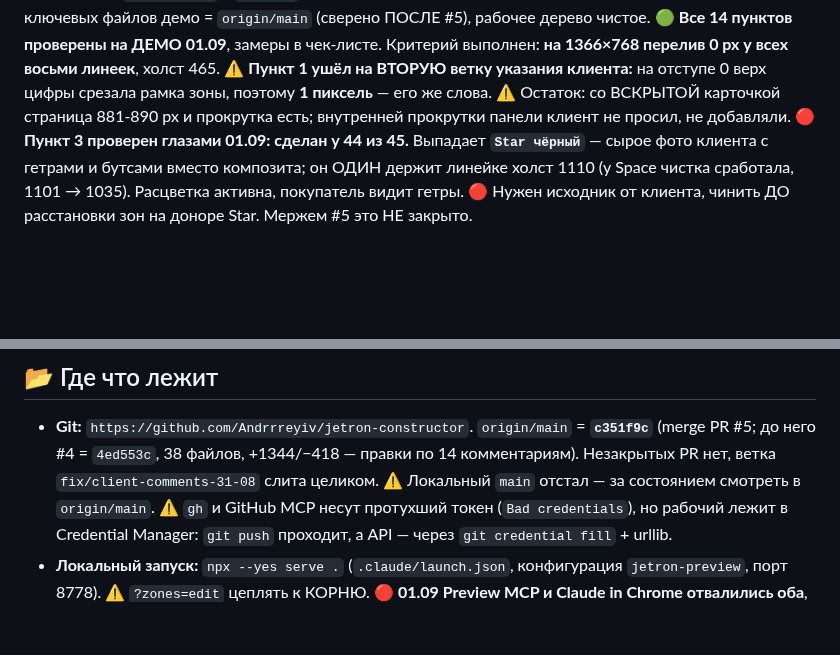
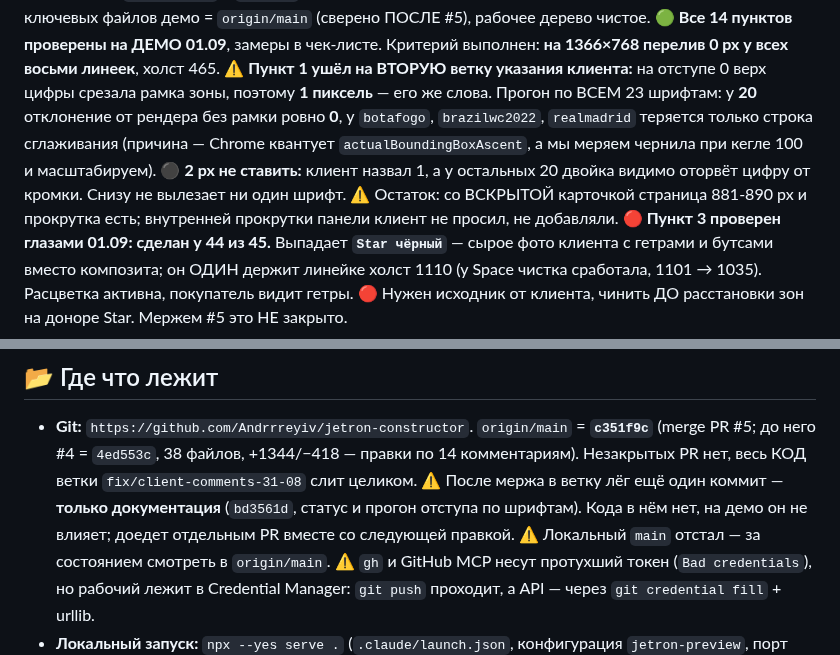
Before and after one commit to Andrrreyiv/jetron-constructor, a Markdown page: CLAUDE.md, 2 parts joined by grey strips. Drawn GitHub-style; blank space fills up the shorter version.

Commit message:
docs: ветка после мержа несёт только документацию; прогон отступа по 23 шрифтам в статусе
Co-Authored-By: claude-flow <ruv@ruv.net>

```diff
--- a/CLAUDE.md
+++ b/CLAUDE.md
@@ -12,7 +12,11 @@
 🟢 **Все 14 пунктов проверены на ДЕМО 01.09**, замеры в чек-листе.
 Критерий выполнен: **на 1366×768 перелив 0 px у всех восьми линеек**, холст 465.
 ⚠️ **Пункт 1 ушёл на ВТОРУЮ ветку указания клиента:** на отступе 0 верх цифры срезала рамка
-зоны, поэтому **1 пиксель** — его же слова. ⚠️ Остаток: со ВСКРЫТОЙ карточкой страница
+зоны, поэтому **1 пиксель** — его же слова. Прогон по ВСЕМ 23 шрифтам: у **20** отклонение
+от рендера без рамки ровно **0**, у `botafogo`, `brazilwc2022`, `realmadrid` теряется только
+строка сглаживания (причина — Chrome квантует `actualBoundingBoxAscent`, а мы меряем чернила
+при кегле 100 и масштабируем). ⚫ **2 px не ставить:** клиент назвал 1, а у остальных 20
+двойка видимо оторвёт цифру от кромки. Снизу не вылезает ни один шрифт. ⚠️ Остаток: со ВСКРЫТОЙ карточкой страница
 881-890 px и прокрутка есть; внутренней прокрутки панели клиент не просил, не добавляли.
 🔴 **Пункт 3 проверен глазами 01.09: сделан у 44 из 45.** Выпадает **`Star чёрный`** — сырое
 фото клиента с гетрами и бутсами вместо композита; он ОДИН держит линейке холст 1110 (у Space
@@ -127,7 +131,10 @@ Star 5, Winner 7, Волна 5, Фаворит 5; коралл не заводи
 
 - **Git:** `https://github.com/Andrrreyiv/jetron-constructor`. `origin/main` = **`c351f9c`**
   (merge PR #5; до него #4 = `4ed553c`, 38 файлов, +1344/−418 — правки по 14 комментариям).
-  Незакрытых PR нет, ветка `fix/client-comments-31-08` слита целиком.
+  Незакрытых PR нет, весь КОД ветки `fix/client-comments-31-08` слит целиком.
+  ⚠️ После мержа в ветку лёг ещё один коммит — **только документация** (`bd3561d`,
+  статус и прогон отступа по шрифтам). Кода в нём нет, на демо он не влияет;
+  доедет отдельным PR вместе со следующей правкой.
   ⚠️ Локальный `main` отстал — за состоянием смотреть в `origin/main`.
   ⚠️ `gh` и GitHub MCP несут протухший токен (`Bad credentials`), но рабочий лежит в
   Credential Manager: `git push` проходит, а API — через `git credential fill` + urllib.
```
